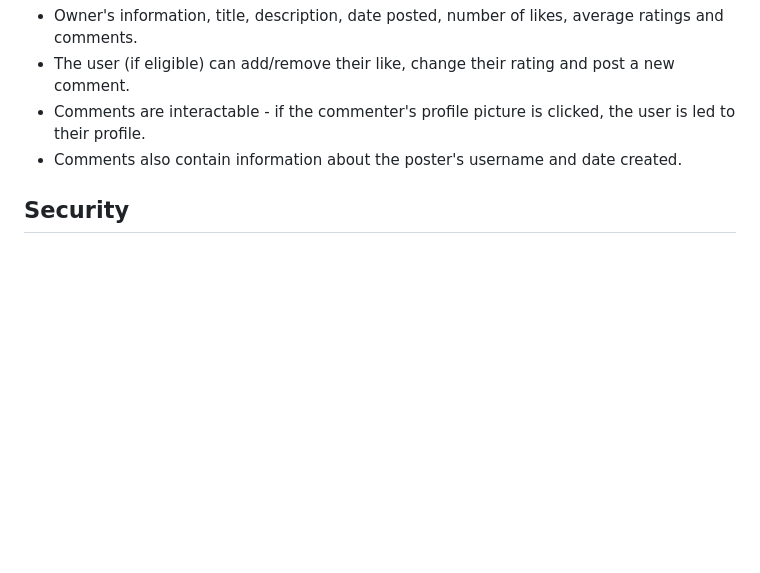
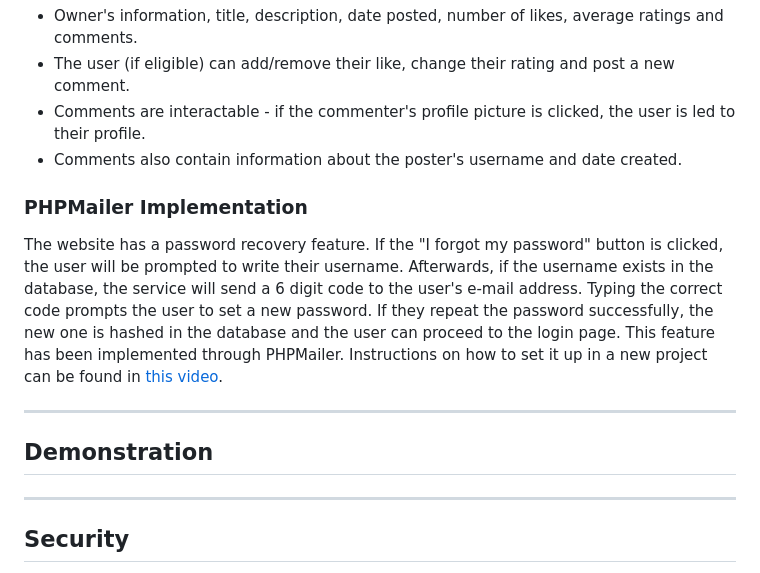
Before and after one commit to shugimilo/GalleryWebsite, a Markdown page: README.md, the part around the change. GitHub-like rendering; blank space fills up the shorter version.

```diff
--- a/README.md
+++ b/README.md
@@ -72,6 +72,19 @@ When a user clicks on an image in order to view it, a bootstrap popup appears, d
 - Comments are interactable - if the commenter's profile picture is clicked, the user is led to their profile.
 - Comments also contain information about the poster's username and date created.
 
+### PHPMailer Implementation
+The website has a password recovery feature. If the "I forgot my password" button is clicked, the user will be prompted to write their username. Afterwards, if the username exists in the database, the service will send a 6 digit code to the user's e-mail address.
+Typing the correct code prompts the user to set a new password. If they repeat the password successfully, the new one is hashed in the database and the user can proceed to the login page.
+This feature has been implemented through PHPMailer. Instructions on how to set it up in a new project can be found in [this video](https://www.youtube.com/watch?v=GmCFeLhA-fA).
+
+---
+
+## Demonstration
+
+
+
+---
+
 ## Security
 
 This application implements several essential security practices to protect user data and maintain safe sessions:
```
